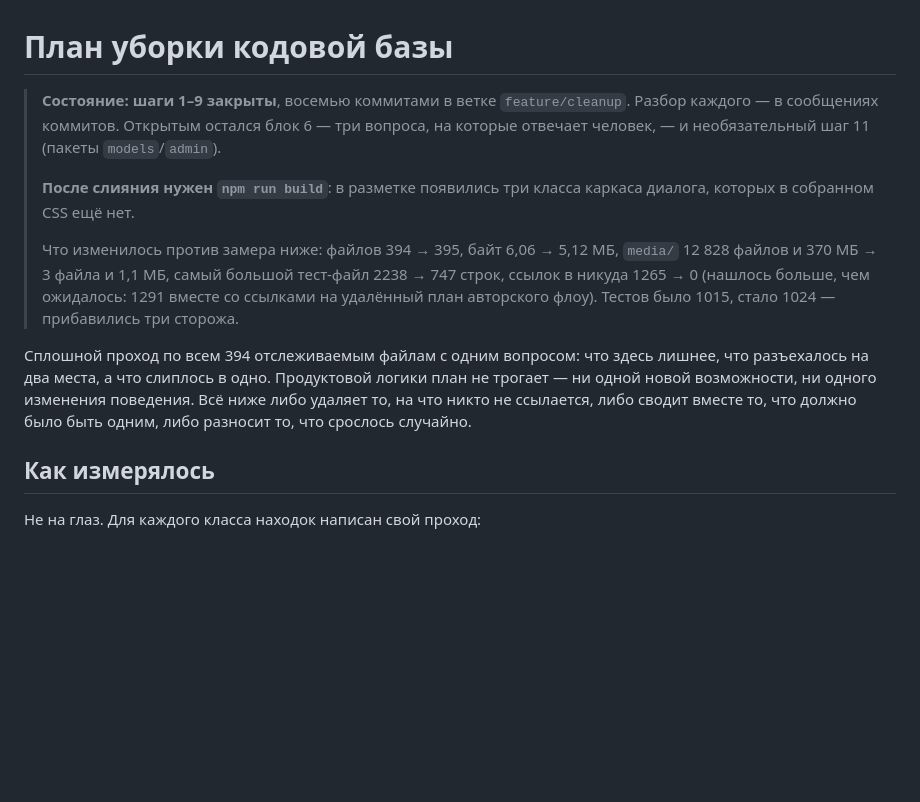
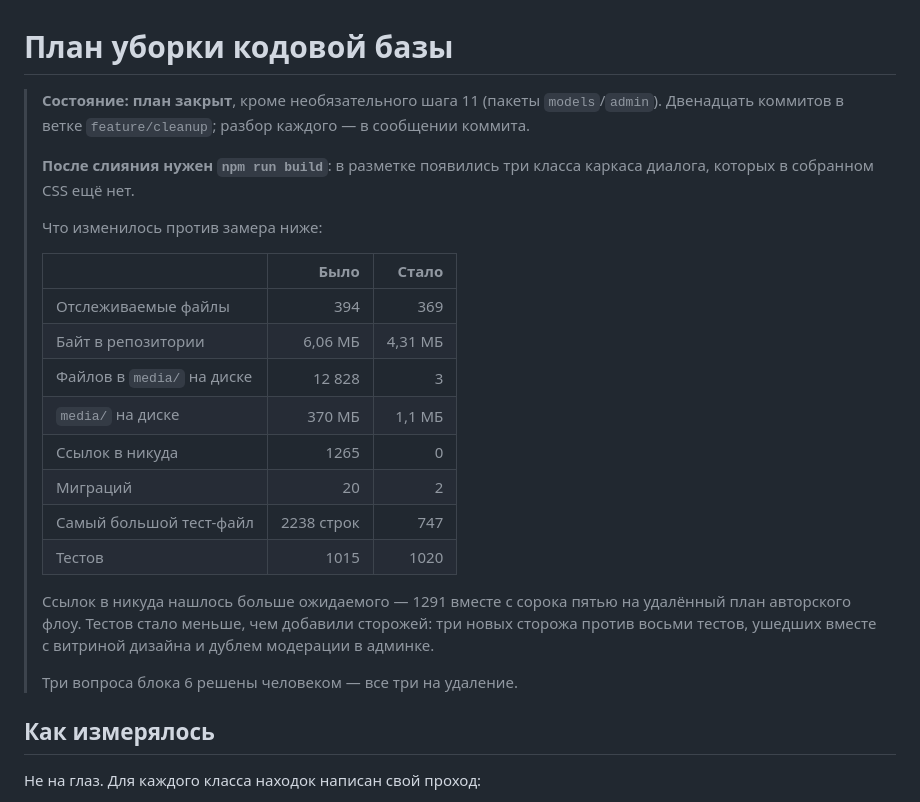
Before and after one commit to dauletra/balaproza, a Markdown page: PLAN-CLEANUP.md, the part around the change. GitHub-like rendering; blank space fills up the shorter version.

Commit message:
Закрыть план уборки
Одиннадцатый шаг — пакеты `models`/`admin` — остаётся необязательным и
открытым: он вкусовой, а не про мусор.

Co-Authored-By: Claude Opus 5 <noreply@anthropic.com>

```diff
--- a/PLAN-CLEANUP.md
+++ b/PLAN-CLEANUP.md
@@ -1,25 +1,31 @@
 # План уборки кодовой базы
 
-> **Состояние: шаги 1–9 закрыты**, восемью коммитами в ветке
-> `feature/cleanup`. Разбор каждого — в сообщениях коммитов. Открытым
-> остался блок 6 — три вопроса, на которые отвечает человек, — и
-> необязательный шаг 11 (пакеты `models`/`admin`).
+> **Состояние: план закрыт**, кроме необязательного шага 11 (пакеты
+> `models`/`admin`). Двенадцать коммитов в ветке `feature/cleanup`;
+> разбор каждого — в сообщении коммита.
 >
 > **После слияния нужен `npm run build`**: в разметке появились три
 > класса каркаса диалога, которых в собранном CSS ещё нет.
 >
-> Что изменилось против замера ниже: файлов 394 → 395, байт 6,06 → 5,12 МБ,
-> `media/` 12 828 файлов и 370 МБ → 3 файла и 1,1 МБ, самый большой
-> тест-файл 2238 → 747 строк, ссылок в никуда 1265 → 0 (нашлось больше,
-> чем ожидалось: 1291 вместе со ссылками на удалённый план авторского
-> флоу). Тестов было 1015, стало 1024 — прибавились три сторожа.
-
-Сплошной проход по всем 394 отслеживаемым файлам с одним вопросом: что
-здесь лишнее, что разъехалось на два места, а что слиплось в одно.
-Продуктовой логики план не трогает — ни одной новой возможности, ни
-одного изменения поведения. Всё ниже либо удаляет то, на что никто не
-ссылается, либо сводит вместе то, что должно было быть одним, либо
-разносит то, что срослось случайно.
+> Что изменилось против замера ниже:
+>
+> | | Было | Стало |
+> |---|--:|--:|
+> | Отслеживаемые файлы | 394 | 369 |
+> | Байт в репозитории | 6,06 МБ | 4,31 МБ |
+> | Файлов в `media/` на диске | 12 828 | 3 |
+> | `media/` на диске | 370 МБ | 1,1 МБ |
+> | Ссылок в никуда | 1265 | 0 |
+> | Миграций | 20 | 2 |
+> | Самый большой тест-файл | 2238 строк | 747 |
+> | Тестов | 1015 | 1020 |
+>
+> Ссылок в никуда нашлось больше ожидаемого — 1291 вместе с сорока пятью
+> на удалённый план авторского флоу. Тестов стало меньше, чем добавили
+> сторожей: три новых сторожа против восьми тестов, ушедших вместе с
+> витриной дизайна и дублем модерации в админке.
+>
+> Три вопроса блока 6 решены человеком — все три на удаление.
 
 ## Как измерялось
 
```
Also changed, not shown: CLAUDE.md (+5 -7 lines).
